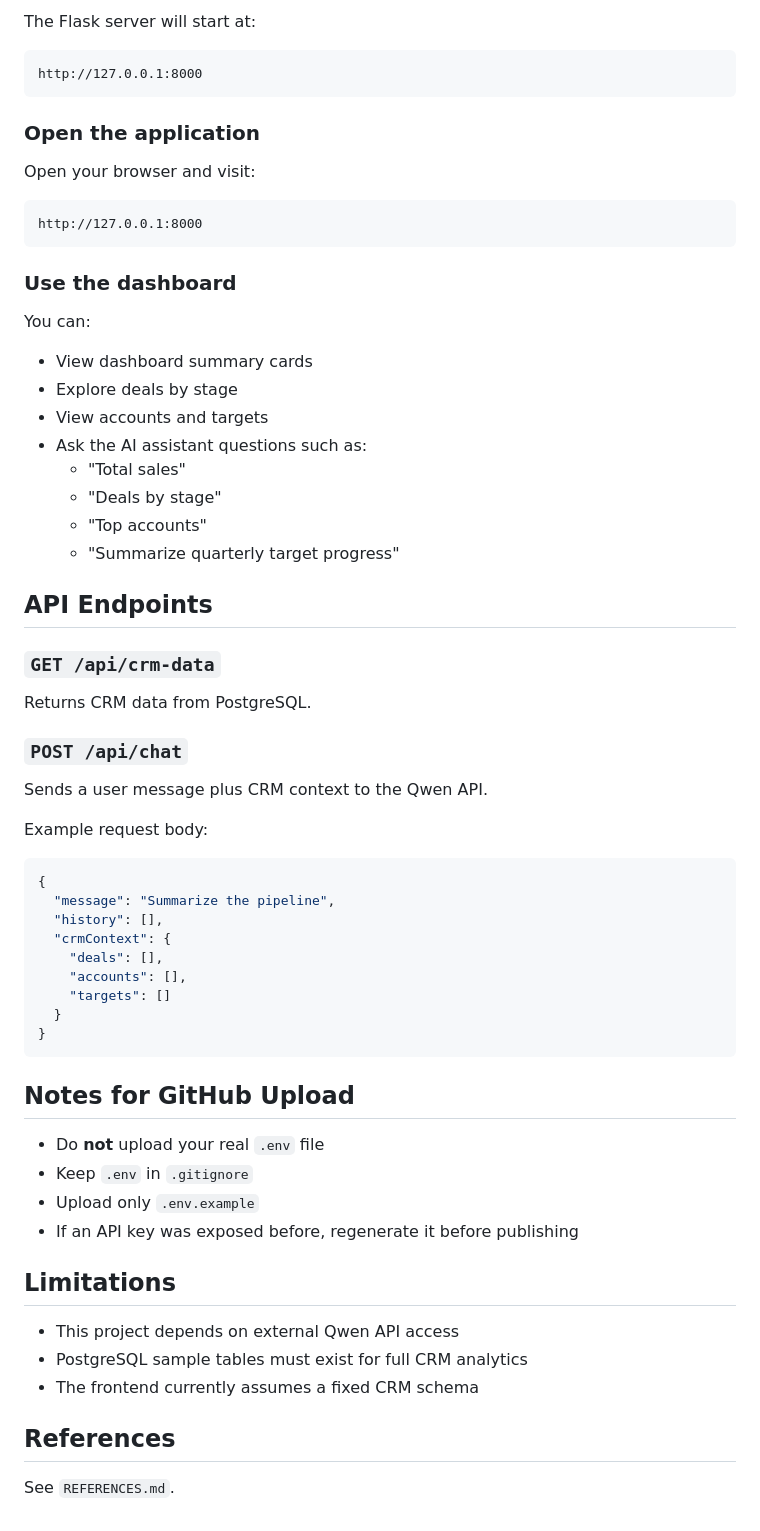
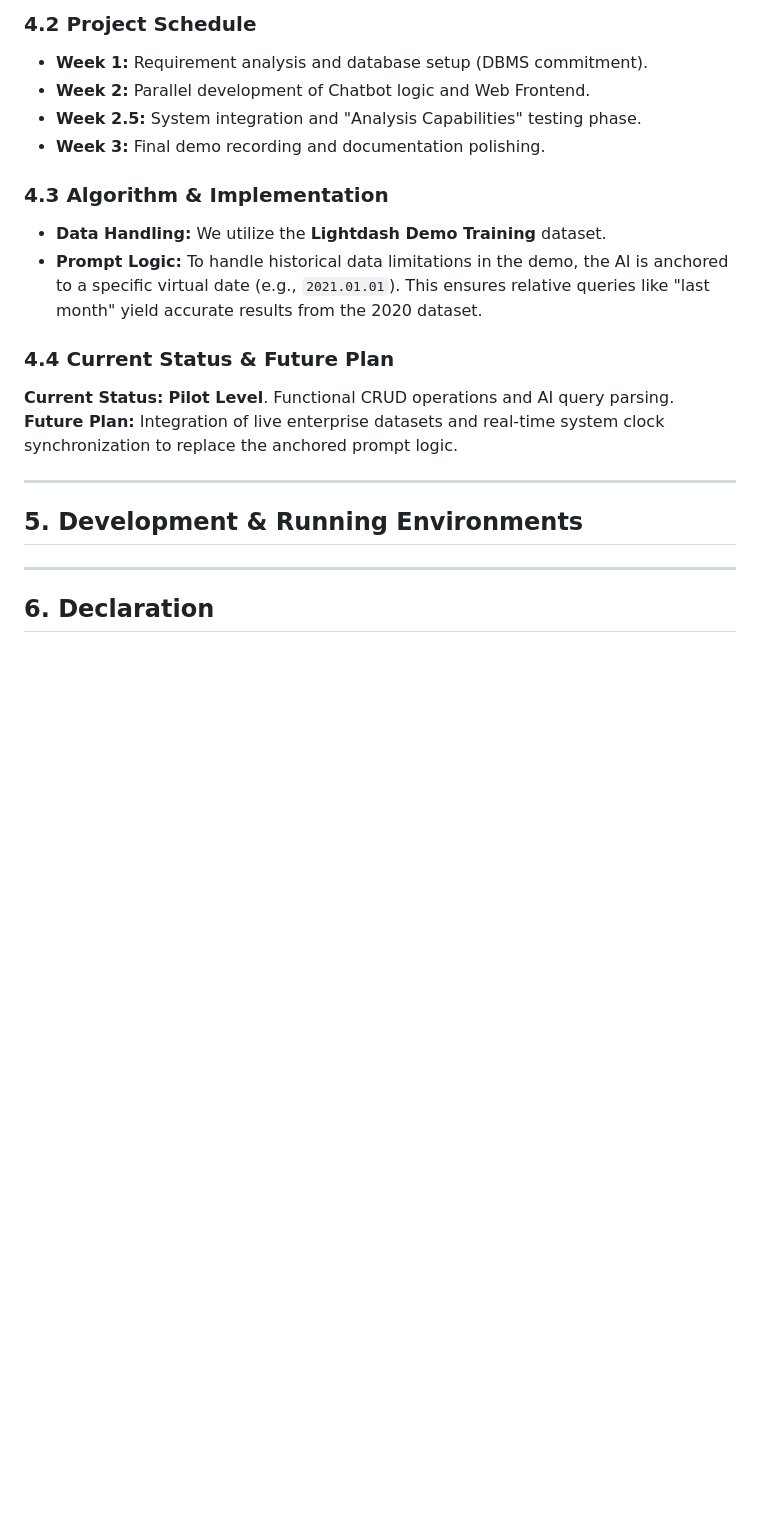
Before and after one commit to meowaax/mpu-se-fp, a Markdown page: README.md, the part around one of its changes. Drawn GitHub-style; blank space fills up the shorter version.

````diff
--- a/README.md
+++ b/README.md
@@ -123,66 +128,22 @@ python server.py
 
-The Flask server will start at:
+### 4.2 Project Schedule
+* **Week 1:** Requirement analysis and database setup (DBMS commitment).
+* **Week 2:** Parallel development of Chatbot logic and Web Frontend.
+* **Week 2.5:** System integration and "Analysis Capabilities" testing phase.
+* **Week 3:** Final demo recording and documentation polishing.
 
-```text
-http://127.0.0.1:8000
-```
+### 4.3 Algorithm & Implementation
+* **Data Handling:** We utilize the **Lightdash Demo Training** dataset.
+* **Prompt Logic:** To handle historical data limitations in the demo, the AI is anchored to a specific virtual date (e.g., `2021.01.01`). This ensures relative queries like "last month" yield accurate results from the 2020 dataset.
 
-### Open the application
+### 4.4 Current Status & Future Plan
+**Current Status:** **Pilot Level**. Functional CRUD operations and AI query parsing.
+**Future Plan:** Integration of live enterprise datasets and real-time system clock synchronization to replace the anchored prompt logic.
 
-Open your browser and visit:
+---
 
-```text
-http://127.0.0.1:8000
-```
+## 5. Development & Running Environments
 
-### Use the dashboard
+---
 
-You can:
-
-- View dashboard summary cards
-- Explore deals by stage
-- View accounts and targets
-- Ask the AI assistant questions such as:
-  - "Total sales"
-  - "Deals by stage"
-  - "Top accounts"
-  - "Summarize quarterly target progress"
-
-## API Endpoints
-
-### `GET /api/crm-data`
-Returns CRM data from PostgreSQL.
-
-### `POST /api/chat`
-Sends a user message plus CRM context to the Qwen API.
-
-Example request body:
-
-```json
-{
-  "message": "Summarize the pipeline",
-  "history": [],
-  "crmContext": {
-    "deals": [],
-    "accounts": [],
-    "targets": []
-  }
-}
-```
-
-## Notes for GitHub Upload
-
-- Do **not** upload your real `.env` file
-- Keep `.env` in `.gitignore`
-- Upload only `.env.example`
-- If an API key was exposed before, regenerate it before publishing
-
-## Limitations
-
-- This project depends on external Qwen API access
-- PostgreSQL sample tables must exist for full CRM analytics
-- The frontend currently assumes a fixed CRM schema
-
-## References
-
-See `REFERENCES.md`.
+## 6. Declaration
````
Also changed, not shown: other parts of README.md (+94 -89 lines).
